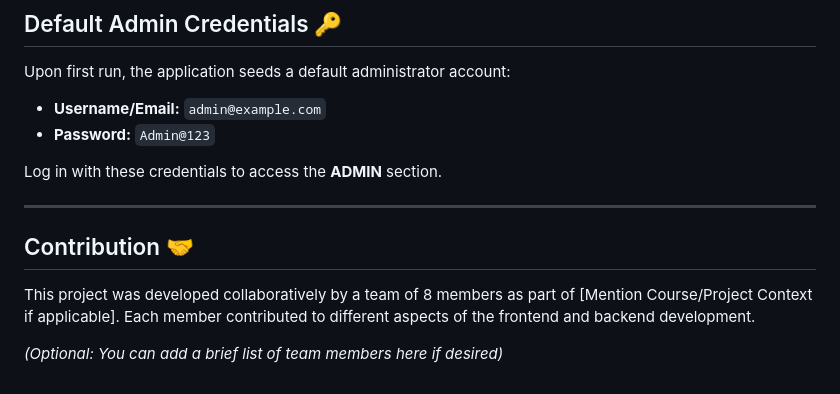
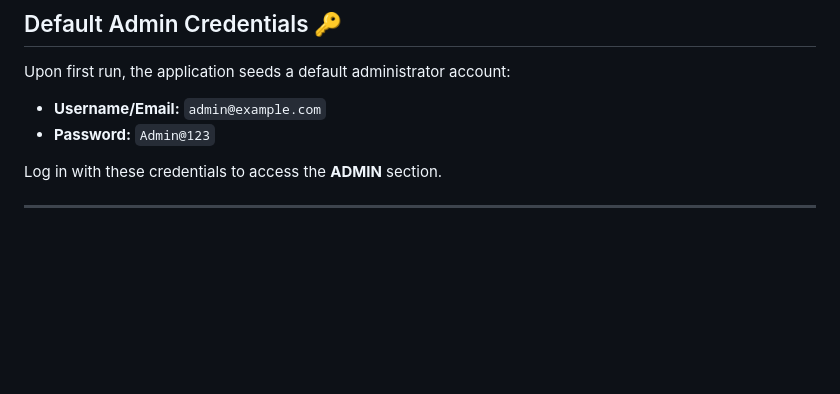
Before and after one commit to ChamikaraD/auction-website-group45, a Markdown page: README.md, the part around the change. Drawn GitHub-style; blank space fills up the shorter version.

```diff
--- a/README.md
+++ b/README.md
@@ -79,9 +79,3 @@ Upon first run, the application seeds a default administrator account:
 Log in with these credentials to access the **ADMIN** section.
 
 ---
-
-## Contribution 🤝
-
-This project was developed collaboratively by a team of 8 members as part of [Mention Course/Project Context if applicable]. Each member contributed to different aspects of the frontend and backend development.
-
-*(Optional: You can add a brief list of team members here if desired)*
```
